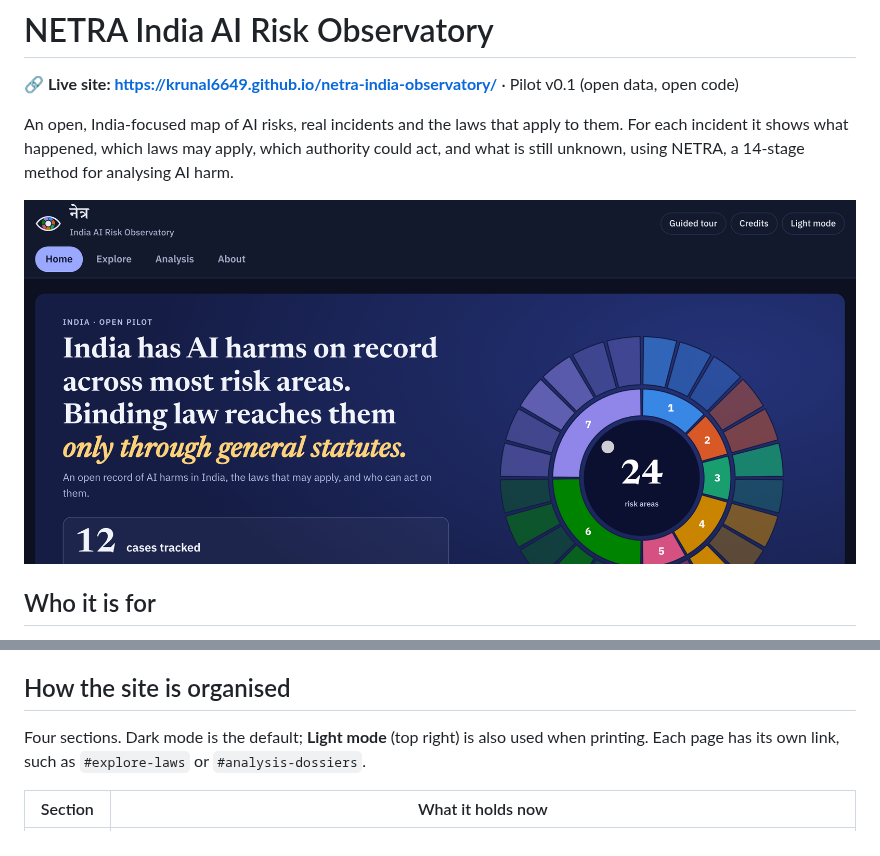
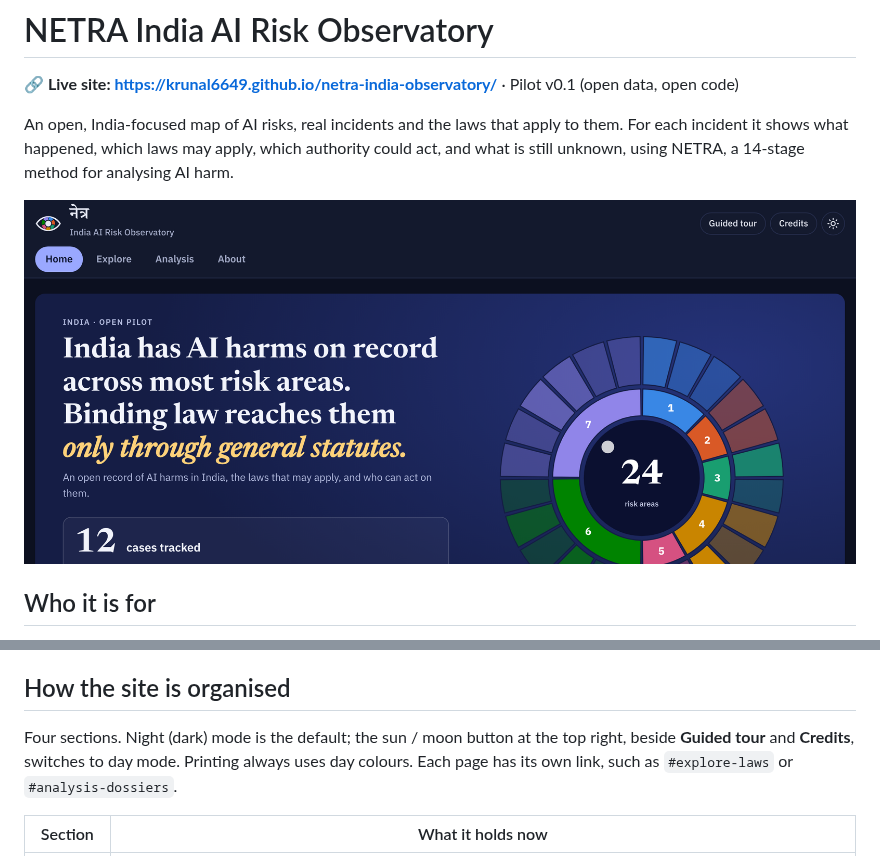
Before and after one commit to krunal6649/netra-india-observatory, a Markdown page: README.md, 2 parts joined by grey strips. Drawn GitHub-style; pictures changed too: docs/screens/netra-hero.png.

```diff
--- a/README.md
+++ b/README.md
@@ -27,7 +27,7 @@ An open, India-focused map of AI risks, real incidents and the laws that apply t
 
 ## How the site is organised
 
-Four sections. Dark mode is the default; **Light mode** (top right) is also used when printing. Each page has its own link, such as `#explore-laws` or `#analysis-dossiers`.
+Four sections. Night (dark) mode is the default; the sun / moon button at the top right, beside **Guided tour** and **Credits**, switches to day mode. Printing always uses day colours. Each page has its own link, such as `#explore-laws` or `#analysis-dossiers`.
 
 | Section | What it holds now |
 |---|---|
```
Also changed, not shown: CHANGELOG.md (+2 -1 lines), docs/screens/og-image.png, 4 other files.
